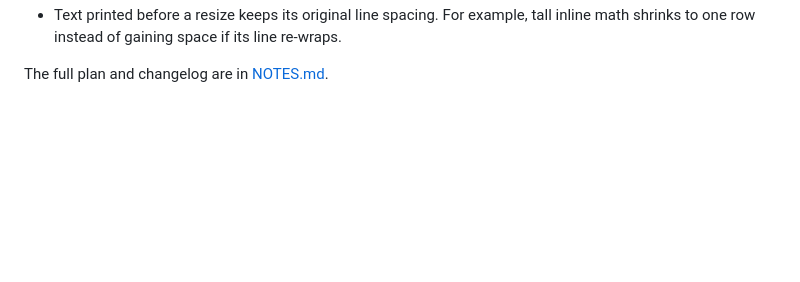
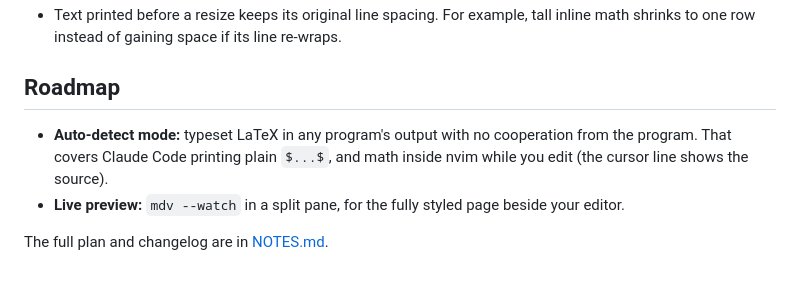
Before and after one commit to davidlai3/MathTerm, a Markdown page: README.md, the part around one of its changes. Drawn GitHub-style; blank space fills up the shorter version.

```diff
--- a/README.md
+++ b/README.md
@@ -52,4 +58,11 @@ Known gaps:
 - Text printed before a resize keeps its original line spacing. For example, tall inline math shrinks to
   one row instead of gaining space if its line re-wraps.
 
+## Roadmap
+
+- **Auto-detect mode:** typeset LaTeX in any program's output with no cooperation from the program. That
+  covers Claude Code printing plain `$...$`, and math inside nvim while you edit (the cursor line shows the
+  source).
+- **Live preview:** `mdv --watch` in a split pane, for the fully styled page beside your editor.
+
 The full plan and changelog are in [NOTES.md](NOTES.md).
```
Also changed, not shown: other parts of README.md (+9 -3 lines), NOTES.md (+62 -5 lines), demo.md (+14 -1 lines), docs/demo.png, 5 other files.
